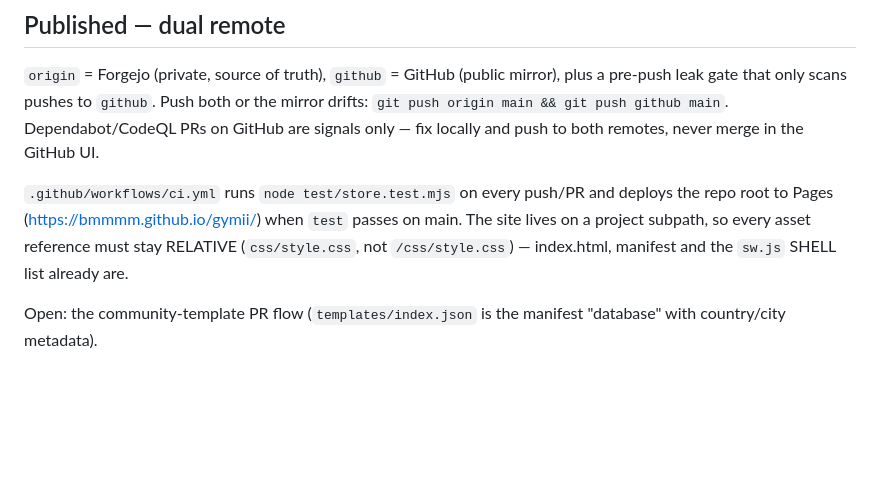
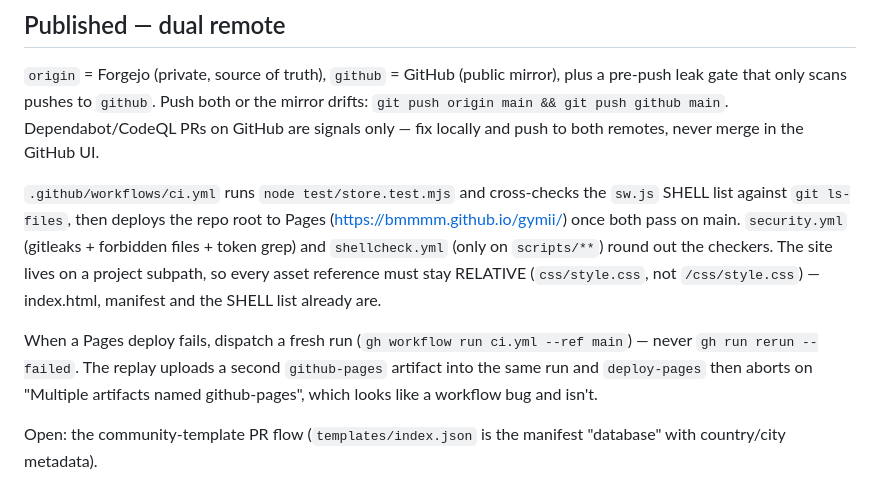
Before and after one commit to bmmmm/gymii, a Markdown page: AGENTS.md, the part around the change. Drawn GitHub-style; blank space fills up the shorter version.

Commit message:
Document the checker set and the Pages rerun trap in AGENTS.md

```diff
--- a/AGENTS.md
+++ b/AGENTS.md
@@ -76,11 +76,19 @@ Push both or the mirror drifts: `git push origin main && git push github main`.
 Dependabot/CodeQL PRs on GitHub are signals only — fix locally and push to
 both remotes, never merge in the GitHub UI.
 
-`.github/workflows/ci.yml` runs `node test/store.test.mjs` on every push/PR
-and deploys the repo root to Pages (<https://bmmmm.github.io/gymii/>) when
-`test` passes on main. The site lives on a project subpath, so every asset
-reference must stay RELATIVE (`css/style.css`, not `/css/style.css`) —
-index.html, manifest and the `sw.js` SHELL list already are.
+`.github/workflows/ci.yml` runs `node test/store.test.mjs` and cross-checks the
+`sw.js` SHELL list against `git ls-files`, then deploys the repo root to Pages
+(<https://bmmmm.github.io/gymii/>) once both pass on main. `security.yml`
+(gitleaks + forbidden files + token grep) and `shellcheck.yml` (only on
+`scripts/**`) round out the checkers. The site lives on a project subpath, so
+every asset reference must stay RELATIVE (`css/style.css`, not
+`/css/style.css`) — index.html, manifest and the SHELL list already are.
+
+When a Pages deploy fails, dispatch a fresh run
+(`gh workflow run ci.yml --ref main`) — never `gh run rerun --failed`. The
+replay uploads a second `github-pages` artifact into the same run and
+`deploy-pages` then aborts on "Multiple artifacts named github-pages", which
+looks like a workflow bug and isn't.
 
 Open: the community-template PR flow (`templates/index.json` is the manifest
 "database" with country/city metadata).
```
